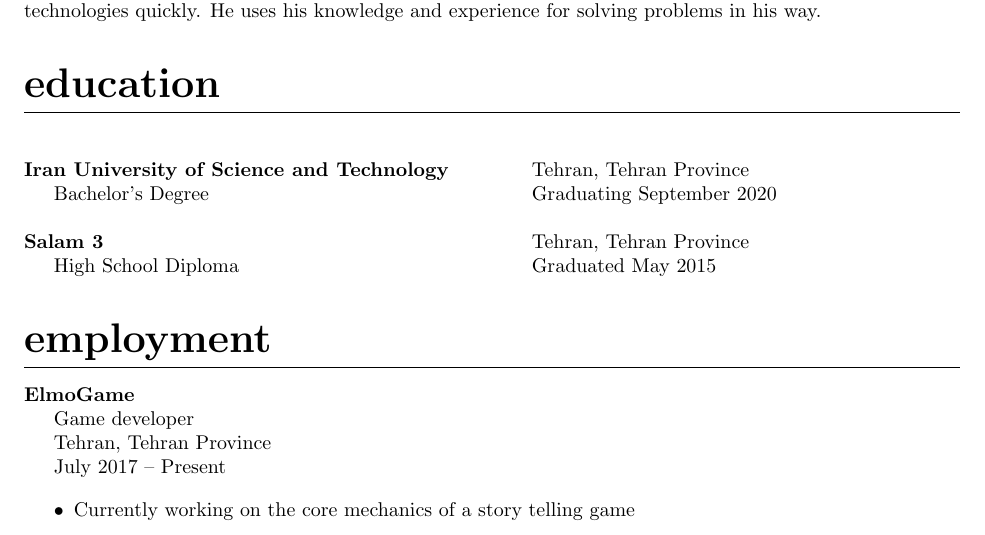
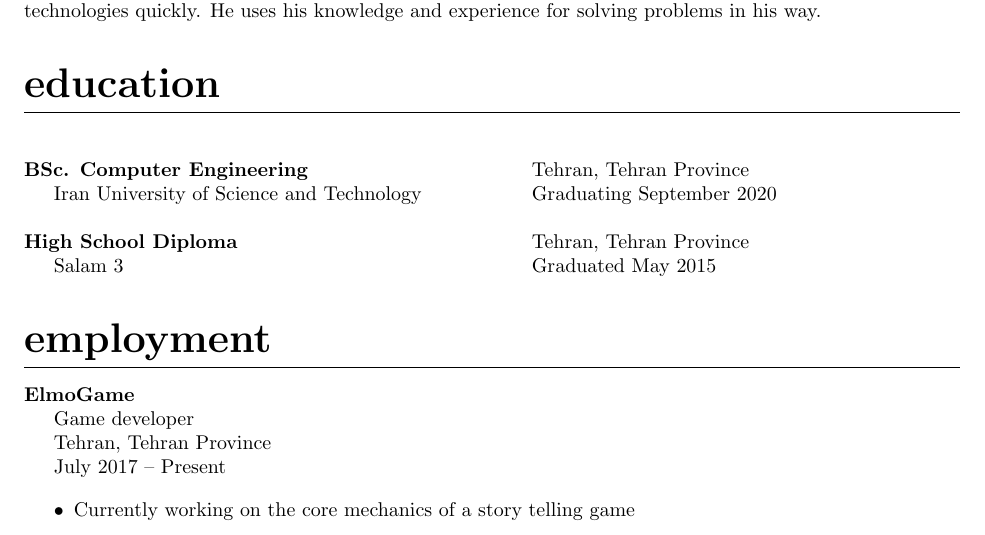
Before and after one commit to fshahinfar1/my-resume, a LaTeX CV (resume.tex): part of page 1 of 2, cut so that both start at the same text. Compiled offline with pdfLaTeX.

Commit message:
Change education. Bold degree name and bring it to the top

```diff
--- a/resume.tex
+++ b/resume.tex
@@ -61,8 +61,8 @@ Junior student of computer engineering at Iran University of Science and Technol
 
 \section{Education}
 \begin{multicols}{2}
-\noindent \textbf{Iran University of Science and Technology} \par
-Bachelor's Degree \par
+\noindent \textbf{BSc. Computer Engineering} \par
+Iran University of Science and Technology \par
 Tehran, Tehran Province \par
 Graduating September 2020 \par
 \par
@@ -70,8 +70,8 @@ Graduating September 2020 \par
 
 
 \begin{multicols}{2}
-\noindent \textbf{Salam 3} \par
-High School Diploma \par
+\noindent \textbf{High School Diploma} \par
+Salam 3 \par
 Tehran, Tehran Province \par
 Graduated May 2015 \par
 \par
```
